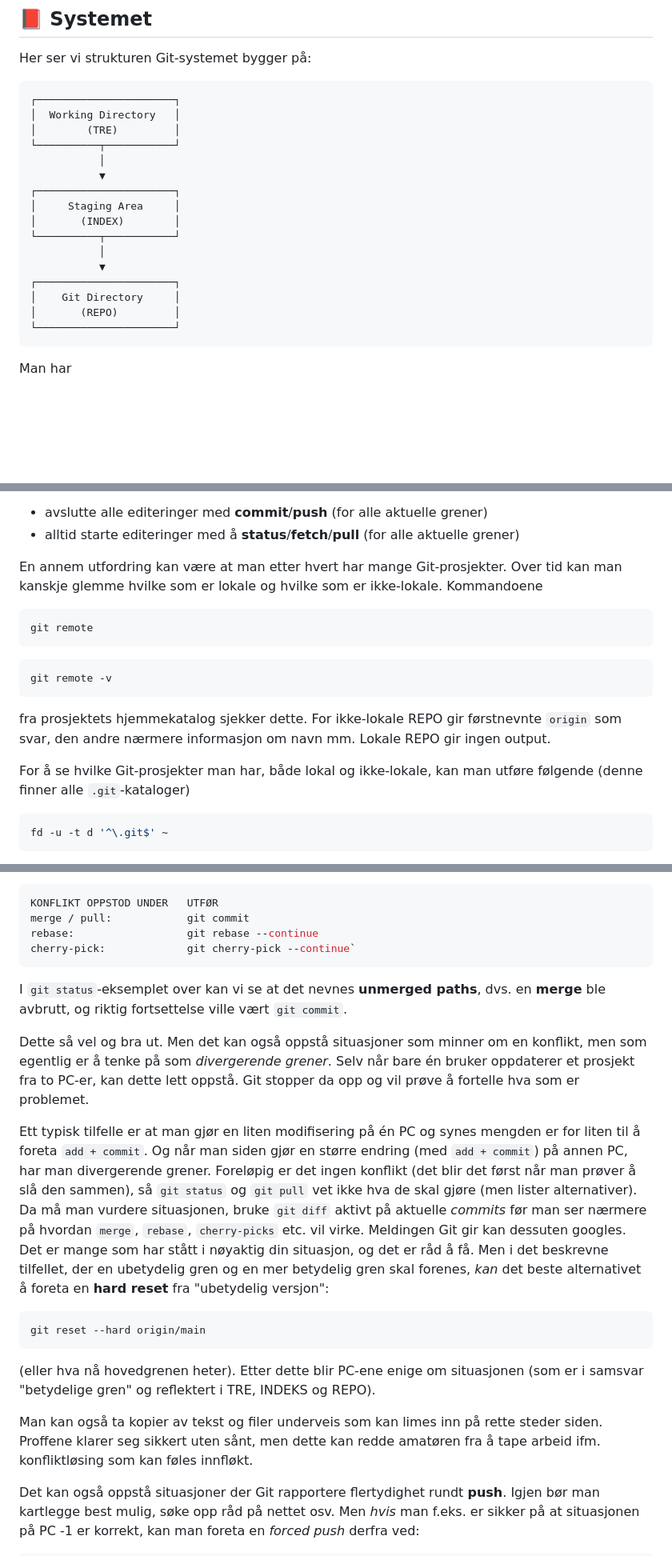
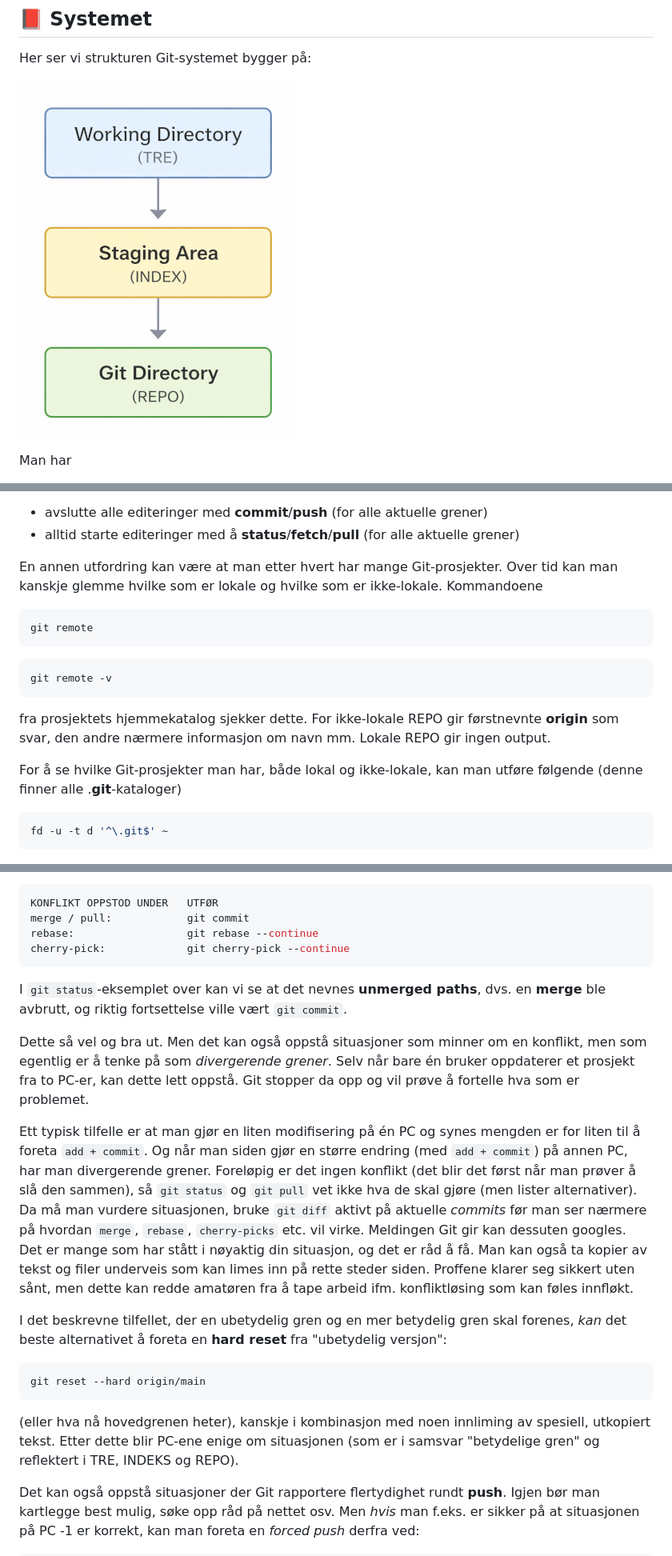
Before and after one commit to mailjaro/Git-documentation, a Markdown page: git.md, 3 parts joined by grey strips. Shown at 80% size. Drawn GitHub-style; pictures changed too: images/git-system-small.png (added); blank space fills up the shorter version.

````diff
--- a/git.md
+++ b/git.md
@@ -30,24 +30,7 @@ Det kan også nevnes at Git har et et godt, gjennomtenkt design. Filosofien er a
 
 Her ser vi strukturen Git-systemet bygger på:
 
-```text
-┌──────────────────────┐
-│  Working Directory   │
-│        (TRE)         │
-└──────────┬───────────┘
-           │
-           ▼
-┌──────────────────────┐
-│     Staging Area     │
-│       (INDEX)        │
-└──────────┬───────────┘
-           │
-           ▼
-┌──────────────────────┐
-│    Git Directory     │
-│       (REPO)         │
-└──────────────────────┘
-```
+![Git System](images/git-system-small.png)
 
 Man har
 
@@ -1325,7 +1310,7 @@ Verre er ikke det. Etter dette kan man jobbe med prosjekter fra flere PC-er: hje
   - alltid starte editeringer med å **status**/**fetch**/**pull** (for alle aktuelle grener)
 
 
-En annem utfordring kan være at man etter hvert har mange Git-prosjekter. Over tid kan man kanskje glemme hvilke som er lokale og hvilke som er ikke-lokale. Kommandoene
+En annen utfordring kan være at man etter hvert har mange Git-prosjekter. Over tid kan man kanskje glemme hvilke som er lokale og hvilke som er ikke-lokale. Kommandoene
 
 ```nginx
 git remote
@@ -1335,9 +1320,9 @@ git remote
 git remote -v
 ```
 
-fra prosjektets hjemmekatalog sjekker dette. For ikke-lokale REPO gir førstnevnte `origin` som svar, den andre nærmere informasjon om navn mm. Lokale REPO gir ingen output.
+fra prosjektets hjemmekatalog sjekker dette. For ikke-lokale REPO gir førstnevnte **origin** som svar, den andre nærmere informasjon om navn mm. Lokale REPO gir ingen output.
 
-For å se hvilke Git-prosjekter man har, både lokal og ikke-lokale, kan man utføre følgende (denne finner alle `.git`-kataloger)
+For å se hvilke Git-prosjekter man har, både lokal og ikke-lokale, kan man utføre følgende (denne finner alle .**git**-kataloger)
 
 ```nginx
 fd -u -t d '^\.git$' ~
@@ -1405,22 +1390,22 @@ Igjen ligger løsningen i output fra `git status`. Den forteller også om hva so
 KONFLIKT OPPSTOD UNDER   UTFØR
 merge / pull:            git commit
 rebase:                  git rebase --continue
-cherry-pick:             git cherry-pick --continue`
+cherry-pick:             git cherry-pick --continue
 ```
 
 I `git status`-eksemplet over kan vi se at det nevnes **unmerged paths**, dvs. en **merge** ble avbrutt, og riktig fortsettelse ville vært `git commit`.
 
 Dette så vel og bra ut. Men det kan også oppstå situasjoner som minner om en konflikt, men som egentlig er å tenke på som *divergerende grener*. Selv når bare én bruker oppdaterer et prosjekt fra to PC-er, kan dette lett oppstå. Git stopper da opp og vil prøve å fortelle hva som er problemet.
 
-Ett typisk tilfelle er at man gjør en liten modifisering på én PC og synes mengden er for liten til å foreta `add + commit`. Og når man siden gjør en større endring (med `add + commit`) på annen PC, har man divergerende grener. Foreløpig er det ingen konflikt (det blir det først når man prøver å slå den sammen), så `git status` og `git pull` vet ikke hva de skal gjøre (men lister alternativer). Da må man vurdere situasjonen, bruke `git diff` aktivt på aktuelle *commits* før man ser nærmere på hvordan `merge`, `rebase`, `cherry-picks` etc. vil virke. Meldingen Git gir kan dessuten googles. Det er mange som har stått i nøyaktig din situasjon, og det er råd å få. Men i det beskrevne tilfellet, der en ubetydelig gren og en mer betydelig gren skal forenes, *kan* det beste alternativet å foreta en **hard reset** fra "ubetydelig versjon":
+Ett typisk tilfelle er at man gjør en liten modifisering på én PC og synes mengden er for liten til å foreta `add + commit`. Og når man siden gjør en større endring (med `add + commit`) på annen PC, har man divergerende grener. Foreløpig er det ingen konflikt (det blir det først når man prøver å slå den sammen), så `git status` og `git pull` vet ikke hva de skal gjøre (men lister alternativer). Da må man vurdere situasjonen, bruke `git diff` aktivt på aktuelle *commits* før man ser nærmere på hvordan `merge`, `rebase`, `cherry-picks` etc. vil virke. Meldingen Git gir kan dessuten googles. Det er mange som har stått i nøyaktig din situasjon, og det er råd å få. Man kan også ta kopier av tekst og filer underveis som kan limes inn på rette steder siden. Proffene klarer seg sikkert uten sånt, men dette kan redde amatøren fra å tape arbeid ifm. konfliktløsing som kan føles innfløkt.
+
+I det beskrevne tilfellet, der en ubetydelig gren og en mer betydelig gren skal forenes, *kan* det beste alternativet å foreta en **hard reset** fra "ubetydelig versjon":
 
 ```bash
 git reset --hard origin/main
 ```
 
-(eller hva nå hovedgrenen heter). Etter dette blir PC-ene enige om situasjonen (som er i samsvar "betydelige gren" og reflektert i TRE, INDEKS og REPO).
-
-Man kan også ta kopier av tekst og filer underveis som kan limes inn på rette steder siden. Proffene klarer seg sikkert uten sånt, men dette kan redde amatøren fra å tape arbeid ifm. konfliktløsing som kan føles innfløkt.
+(eller hva nå hovedgrenen heter), kanskje i kombinasjon med noen innliming av spesiell, utkopiert tekst. Etter dette blir PC-ene enige om situasjonen (som er i samsvar "betydelige gren" og reflektert i TRE, INDEKS og REPO).
 
 Det kan også oppstå situasjoner der Git rapportere flertydighet rundt **push**. Igjen bør man kartlegge best mulig, søke opp råd på nettet osv. Men *hvis* man f.eks. er sikker på at situasjonen på PC -1 er korrekt, kan man foreta en *forced push* derfra ved:
 
````
Also changed, not shown: other parts of git.md (+12 -11 lines), images/git-system.png (added), images/git.png (added), 2 other files.
